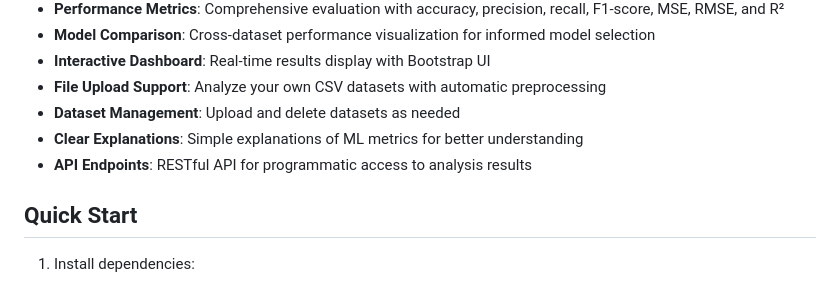
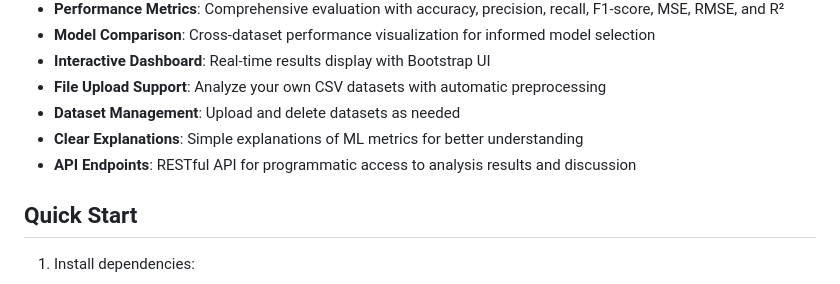
Before and after one commit to Shivamkadam692/MLComp, a Markdown page: README.md, the part around the change. Drawn GitHub-style.

Commit message:
Enhance API Endpoints description in README
Updated API Endpoints description to include discussion feature.

```diff
--- a/README.md
+++ b/README.md
@@ -13,7 +13,7 @@ A comprehensive machine learning analysis dashboard built with Python Flask that
 - **File Upload Support**: Analyze your own CSV datasets with automatic preprocessing
 - **Dataset Management**: Upload and delete datasets as needed
 - **Clear Explanations**: Simple explanations of ML metrics for better understanding
-- **API Endpoints**: RESTful API for programmatic access to analysis results
+- **API Endpoints**: RESTful API for programmatic access to analysis results and discussion
 
 ## Quick Start
 
```
